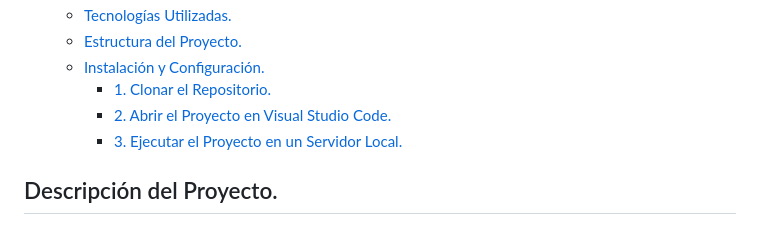
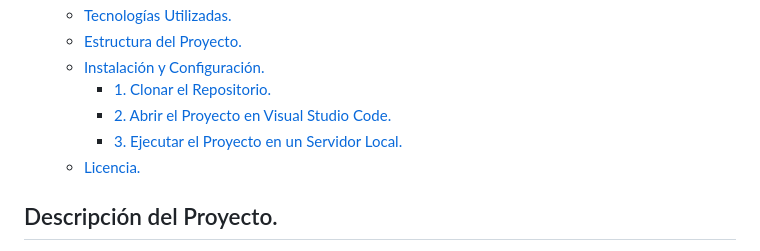
Before and after one commit to Jimmyangelsg/flashbackgaming, a Markdown page: readme.md, the part around the change printed below. GitHub-like rendering.

Commit message:
cambio en readme

```diff
--- a/readme.md
+++ b/readme.md
@@ -14,6 +14,7 @@ Bienvenido a FlashbackGaming! Este proyecto para Talento-Tech es un sitio de e-c
     - [1. Clonar el Repositorio.](#1-clonar-el-repositorio)
     - [2. Abrir el Proyecto en Visual Studio Code.](#2-abrir-el-proyecto-en-visual-studio-code)
     - [3. Ejecutar el Proyecto en un Servidor Local.](#3-ejecutar-el-proyecto-en-un-servidor-local)
+  - [Licencia.](#licencia)
 
 ## Descripción del Proyecto.
 
```
Also changed, not shown: other parts of readme.md (+1 -1 lines).
